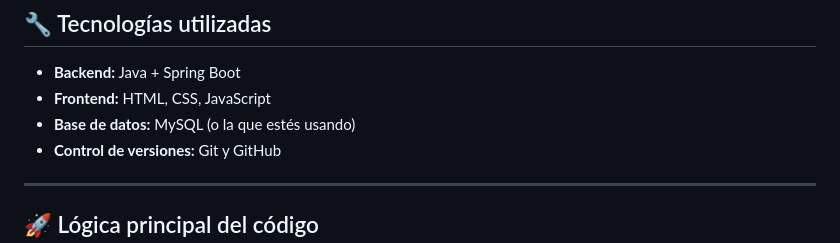
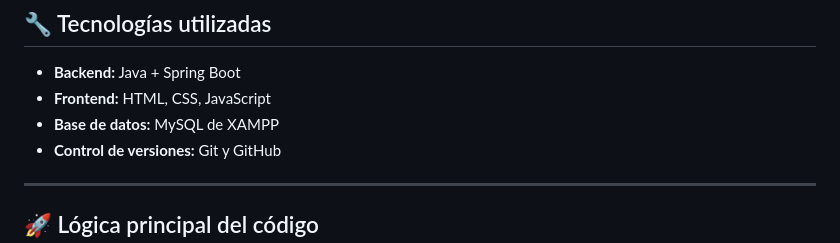
Before and after one commit to AndreyP13/Proyecto-Ambar, a Markdown page: README.md, the part around the change. Rendered like a GitHub page.

```diff
--- a/README.md
+++ b/README.md
@@ -13,7 +13,7 @@ Este proyecto es una **herramienta de gestión de proyectos** que permite admini
 ## 🔧 Tecnologías utilizadas
 - **Backend:** Java + Spring Boot
 - **Frontend:** HTML, CSS, JavaScript
-- **Base de datos:** MySQL (o la que estés usando)
+- **Base de datos:** MySQL de XAMPP
 - **Control de versiones:** Git y GitHub
 
 ---
```
